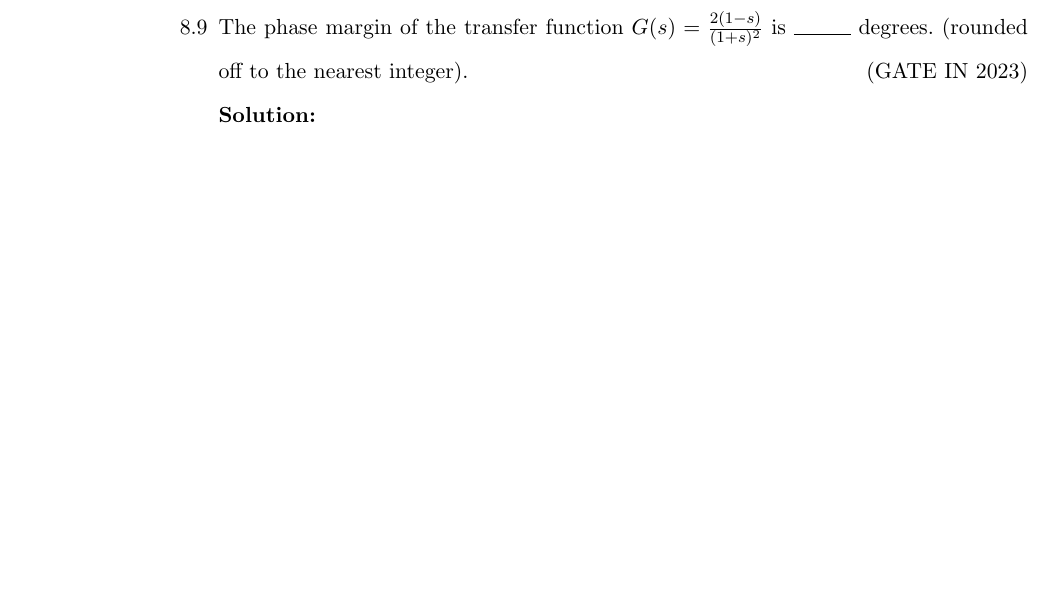
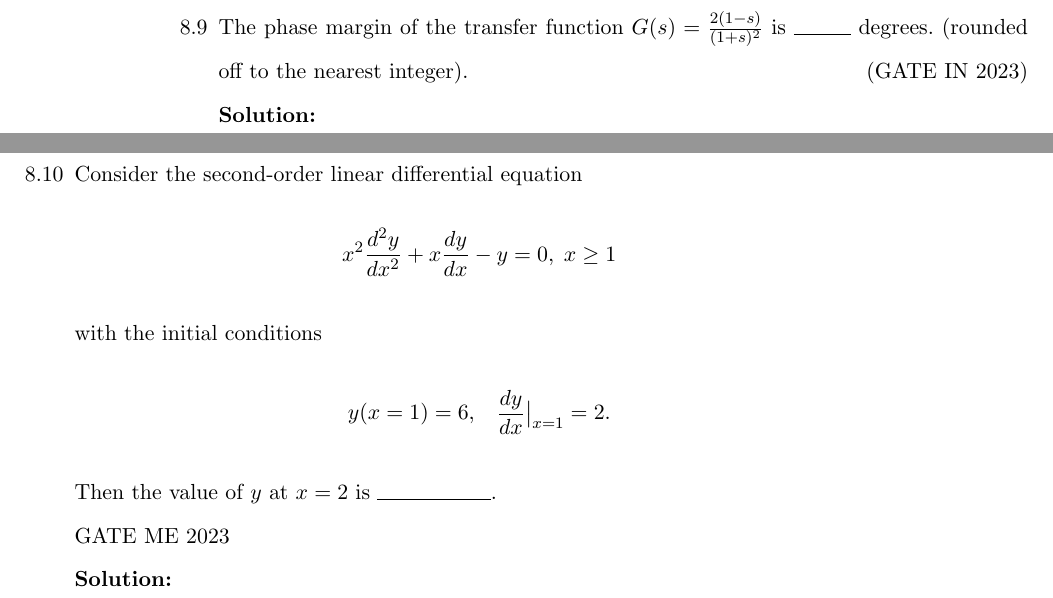
Before and after one commit to kmeghanasai/gate-signal, a LaTeX thesis (main.tex, which reads 2023/laplace.tex): part of page 41 of 46 before the commit and two parts of pages 41 and 42 of 46 after it, the two joined at a grey line, cut so that both start at the same text, the shorter picture padded with empty space. Compiled offline with pdfLaTeX.

Commit message:
Question 49, Gate ME 2O23 as 8.10 ee23btech 11017

```diff
--- a/2023/laplace.tex
+++ b/2023/laplace.tex
@@ -81,4 +81,9 @@ Which one of the following statements is TRUE?
 \item The phase margin of the transfer function $G(s) = \frac{2(1-s)}{(1+s)^2}$ is \rule{1cm}{0.15mm} degrees. (rounded off to the nearest integer). \hfill (GATE IN 2023)\\
 \solution
 \newpage
+\item Consider the second-order linear differential equation
+\[x^2\frac{d^2y}{dx^2}+x\frac{dy}{dx}-y=0, \; x\geq 1\]
+with the initial conditions \[y(x=1)=6,\; \;\; \frac{dy}{dx}\big{|}_{x=1}=2.\]
+Then the value of $y$ at $x=2$ is \rule{2cm}{0.1mm}.\\{\hfill{GATE ME 2023}}\\
+\solution
 \end{enumerate}
```
Also changed, not shown: main.pdf, 3 other files.
